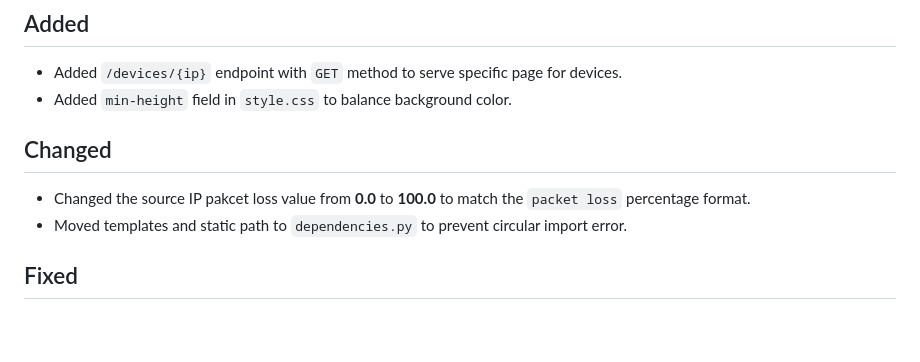
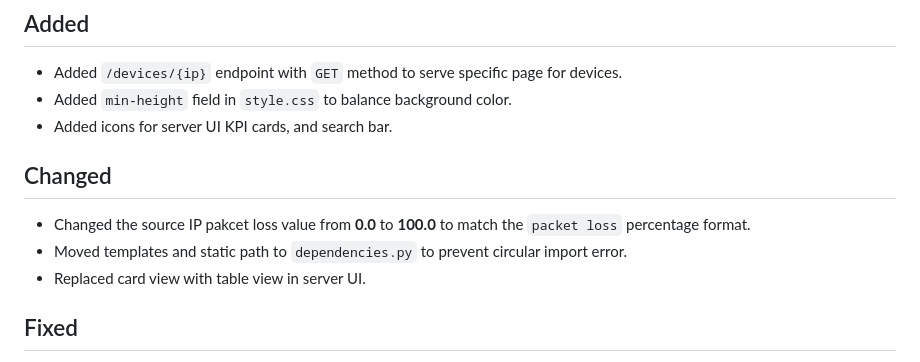
Before and after one commit to teymuri-alireza/woninet, a Markdown page: CHANGELOG.md, the part around the change. Drawn GitHub-style; blank space fills up the shorter version.

Commit message:
docs(changelog): document new server UI enhancements

```diff
--- a/CHANGELOG.md
+++ b/CHANGELOG.md
@@ -8,10 +8,12 @@ All notable changes to this project will be documented in this file.
 ## Added
 - Added `/devices/{ip}` endpoint with `GET` method to serve specific page for devices.
 - Added `min-height` field in `style.css` to balance background color.
+- Added icons for server UI KPI cards, and search bar.
 
 ## Changed
 - Changed the source IP pakcet loss value from **0.0** to **100.0** to match the `packet loss` percentage format.
 - Moved templates and static path to `dependencies.py` to prevent circular import error.
+- Replaced card view with table view in server UI.
 
 ## Fixed
 - Set filter to calculate average `packet loss` based on online devices in server dashbaord.
```
